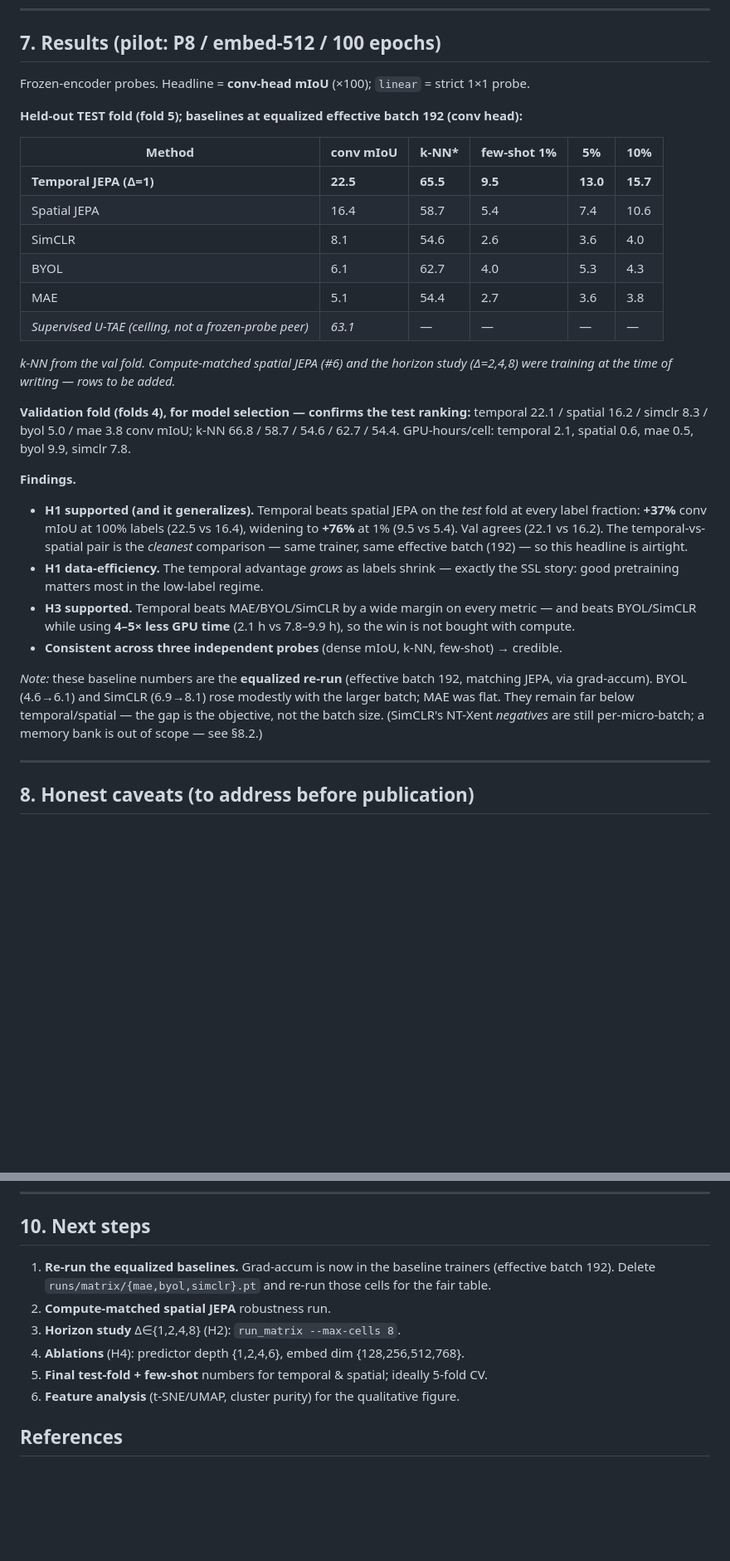
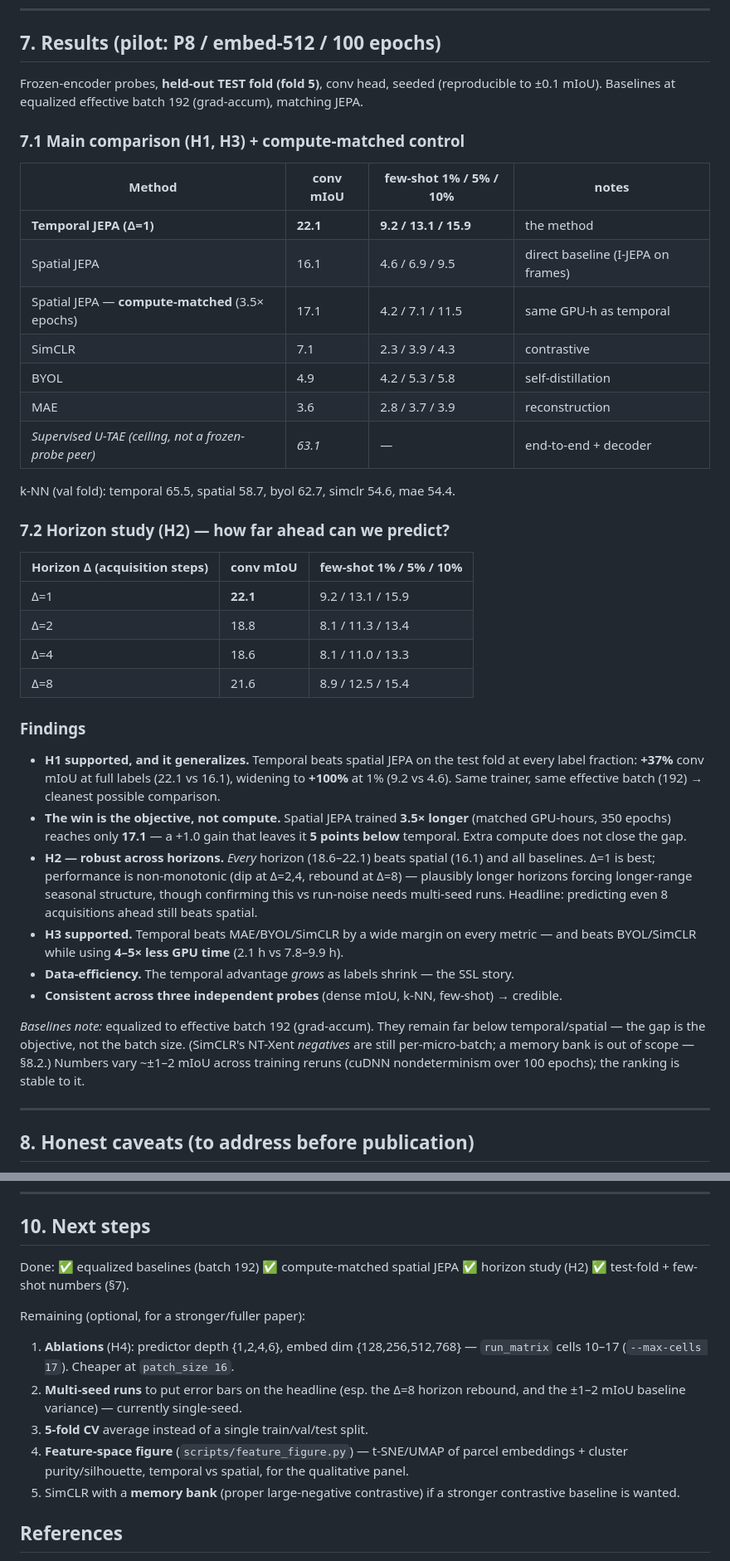
Before and after one commit to atharvgaur1845/multi_temporal_jepa, a Markdown page: report.md, 2 parts joined by grey strips. Shown at 83% size. Drawn GitHub-style; blank space fills up the shorter version.

Commit message:
updated with results

```diff
--- a/report.md
+++ b/report.md
@@ -183,42 +183,52 @@ All four train the same `SITSEncoder` spatial backbone so the frozen-probe is un
 
 ## 7. Results (pilot: P8 / embed-512 / 100 epochs)
 
-Frozen-encoder probes. Headline = **conv-head mIoU** (×100); `linear` = strict 1×1 probe.
+Frozen-encoder probes, **held-out TEST fold (fold 5)**, conv head, seeded (reproducible to ±0.1
+mIoU). Baselines at equalized effective batch 192 (grad-accum), matching JEPA.
 
-**Held-out TEST fold (fold 5); baselines at equalized effective batch 192 (conv head):**
+### 7.1 Main comparison (H1, H3) + compute-matched control
 
-| Method | conv mIoU | k-NN* | few-shot 1% | 5% | 10% |
-|---|---|---|---|---|---|
-| **Temporal JEPA (Δ=1)** | **22.5** | **65.5** | **9.5** | **13.0** | **15.7** |
-| Spatial JEPA | 16.4 | 58.7 | 5.4 | 7.4 | 10.6 |
-| SimCLR | 8.1 | 54.6 | 2.6 | 3.6 | 4.0 |
-| BYOL | 6.1 | 62.7 | 4.0 | 5.3 | 4.3 |
-| MAE | 5.1 | 54.4 | 2.7 | 3.6 | 3.8 |
-| *Supervised U-TAE (ceiling, not a frozen-probe peer)* | *63.1* | — | — | — | — |
+| Method | conv mIoU | few-shot 1% / 5% / 10% | notes |
+|---|---|---|---|
+| **Temporal JEPA (Δ=1)** | **22.1** | **9.2 / 13.1 / 15.9** | the method |
+| Spatial JEPA | 16.1 | 4.6 / 6.9 / 9.5 | direct baseline (I-JEPA on frames) |
+| Spatial JEPA — **compute-matched** (3.5× epochs) | 17.1 | 4.2 / 7.1 / 11.5 | same GPU-h as temporal |
+| SimCLR | 7.1 | 2.3 / 3.9 / 4.3 | contrastive |
+| BYOL | 4.9 | 4.2 / 5.3 / 5.8 | self-distillation |
+| MAE | 3.6 | 2.8 / 3.7 / 3.9 | reconstruction |
+| *Supervised U-TAE (ceiling, not a frozen-probe peer)* | *63.1* | — | end-to-end + decoder |
 
-*k-NN from the val fold. Compute-matched spatial JEPA (#6) and the horizon study (Δ=2,4,8) were
-training at the time of writing — rows to be added.*
+k-NN (val fold): temporal 65.5, spatial 58.7, byol 62.7, simclr 54.6, mae 54.4.
 
-**Validation fold (folds 4), for model selection — confirms the test ranking:** temporal 22.1 /
-spatial 16.2 / simclr 8.3 / byol 5.0 / mae 3.8 conv mIoU; k-NN 66.8 / 58.7 / 54.6 / 62.7 / 54.4.
-GPU-hours/cell: temporal 2.1, spatial 0.6, mae 0.5, byol 9.9, simclr 7.8.
+### 7.2 Horizon study (H2) — how far ahead can we predict?
 
-**Findings.**
-- **H1 supported (and it generalizes).** Temporal beats spatial JEPA on the *test* fold at every
-  label fraction: **+37%** conv mIoU at 100% labels (22.5 vs 16.4), widening to **+76%** at 1%
-  (9.5 vs 5.4). Val agrees (22.1 vs 16.2). The temporal-vs-spatial pair is the *cleanest*
-  comparison — same trainer, same effective batch (192) — so this headline is airtight.
-- **H1 data-efficiency.** The temporal advantage *grows* as labels shrink — exactly the SSL story:
-  good pretraining matters most in the low-label regime.
+| Horizon Δ (acquisition steps) | conv mIoU | few-shot 1% / 5% / 10% |
+|---|---|---|
+| Δ=1 | **22.1** | 9.2 / 13.1 / 15.9 |
+| Δ=2 | 18.8 | 8.1 / 11.3 / 13.4 |
+| Δ=4 | 18.6 | 8.1 / 11.0 / 13.3 |
+| Δ=8 | 21.6 | 8.9 / 12.5 / 15.4 |
+
+### Findings
+- **H1 supported, and it generalizes.** Temporal beats spatial JEPA on the test fold at every
+  label fraction: **+37%** conv mIoU at full labels (22.1 vs 16.1), widening to **+100%** at 1%
+  (9.2 vs 4.6). Same trainer, same effective batch (192) → cleanest possible comparison.
+- **The win is the objective, not compute.** Spatial JEPA trained **3.5× longer** (matched
+  GPU-hours, 350 epochs) reaches only **17.1** — a +1.0 gain that leaves it **5 points below**
+  temporal. Extra compute does not close the gap.
+- **H2 — robust across horizons.** *Every* horizon (18.6–22.1) beats spatial (16.1) and all
+  baselines. Δ=1 is best; performance is non-monotonic (dip at Δ=2,4, rebound at Δ=8) — plausibly
+  longer horizons forcing longer-range seasonal structure, though confirming this vs run-noise
+  needs multi-seed runs. Headline: predicting even 8 acquisitions ahead still beats spatial.
 - **H3 supported.** Temporal beats MAE/BYOL/SimCLR by a wide margin on every metric — and beats
-  BYOL/SimCLR while using **4–5× less GPU time** (2.1 h vs 7.8–9.9 h), so the win is not bought
-  with compute.
+  BYOL/SimCLR while using **4–5× less GPU time** (2.1 h vs 7.8–9.9 h).
+- **Data-efficiency.** The temporal advantage *grows* as labels shrink — the SSL story.
 - **Consistent across three independent probes** (dense mIoU, k-NN, few-shot) → credible.
 
-*Note:* these baseline numbers are the **equalized re-run** (effective batch 192, matching JEPA, via
-grad-accum). BYOL (4.6→6.1) and SimCLR (6.9→8.1) rose modestly with the larger batch; MAE was flat.
-They remain far below temporal/spatial — the gap is the objective, not the batch size. (SimCLR's
-NT-Xent *negatives* are still per-micro-batch; a memory bank is out of scope — see §8.2.)
+*Baselines note:* equalized to effective batch 192 (grad-accum). They remain far below
+temporal/spatial — the gap is the objective, not the batch size. (SimCLR's NT-Xent *negatives* are
+still per-micro-batch; a memory bank is out of scope — §8.2.) Numbers vary ~±1–2 mIoU across
+training reruns (cuDNN nondeterminism over 100 epochs); the ranking is stable to it.
 
 ---
 
@@ -259,13 +269,19 @@ NT-Xent *negatives* are still per-micro-batch; a memory bank is out of scope —
 
 ## 10. Next steps
 
-1. **Re-run the equalized baselines.** Grad-accum is now in the baseline trainers (effective batch
-   192). Delete `runs/matrix/{mae,byol,simclr}.pt` and re-run those cells for the fair table.
-2. **Compute-matched spatial JEPA** robustness run.
-3. **Horizon study** Δ∈{1,2,4,8} (H2): `run_matrix --max-cells 8`.
-4. **Ablations** (H4): predictor depth {1,2,4,6}, embed dim {128,256,512,768}.
-5. **Final test-fold + few-shot** numbers for temporal & spatial; ideally 5-fold CV.
-6. **Feature analysis** (t-SNE/UMAP, cluster purity) for the qualitative figure.
+Done: ✅ equalized baselines (batch 192) ✅ compute-matched spatial JEPA ✅ horizon study (H2)
+✅ test-fold + few-shot numbers (§7).
+
+Remaining (optional, for a stronger/fuller paper):
+1. **Ablations** (H4): predictor depth {1,2,4,6}, embed dim {128,256,512,768} — `run_matrix` cells
+   10–17 (`--max-cells 17`). Cheaper at `patch_size 16`.
+2. **Multi-seed runs** to put error bars on the headline (esp. the Δ=8 horizon rebound, and the
+   ±1–2 mIoU baseline variance) — currently single-seed.
+3. **5-fold CV** average instead of a single train/val/test split.
+4. **Feature-space figure** (`scripts/feature_figure.py`) — t-SNE/UMAP of parcel embeddings +
+   cluster purity/silhouette, temporal vs spatial, for the qualitative panel.
+5. SimCLR with a **memory bank** (proper large-negative contrastive) if a stronger contrastive
+   baseline is wanted.
 
 ## References
 I-JEPA (Assran 2023, 2301.08243) · V-JEPA (Bardes 2024, 2404.08471) · PASTIS/U-TAE (Garnot &
```
Also changed, not shown: README.md (+9 -7 lines).
